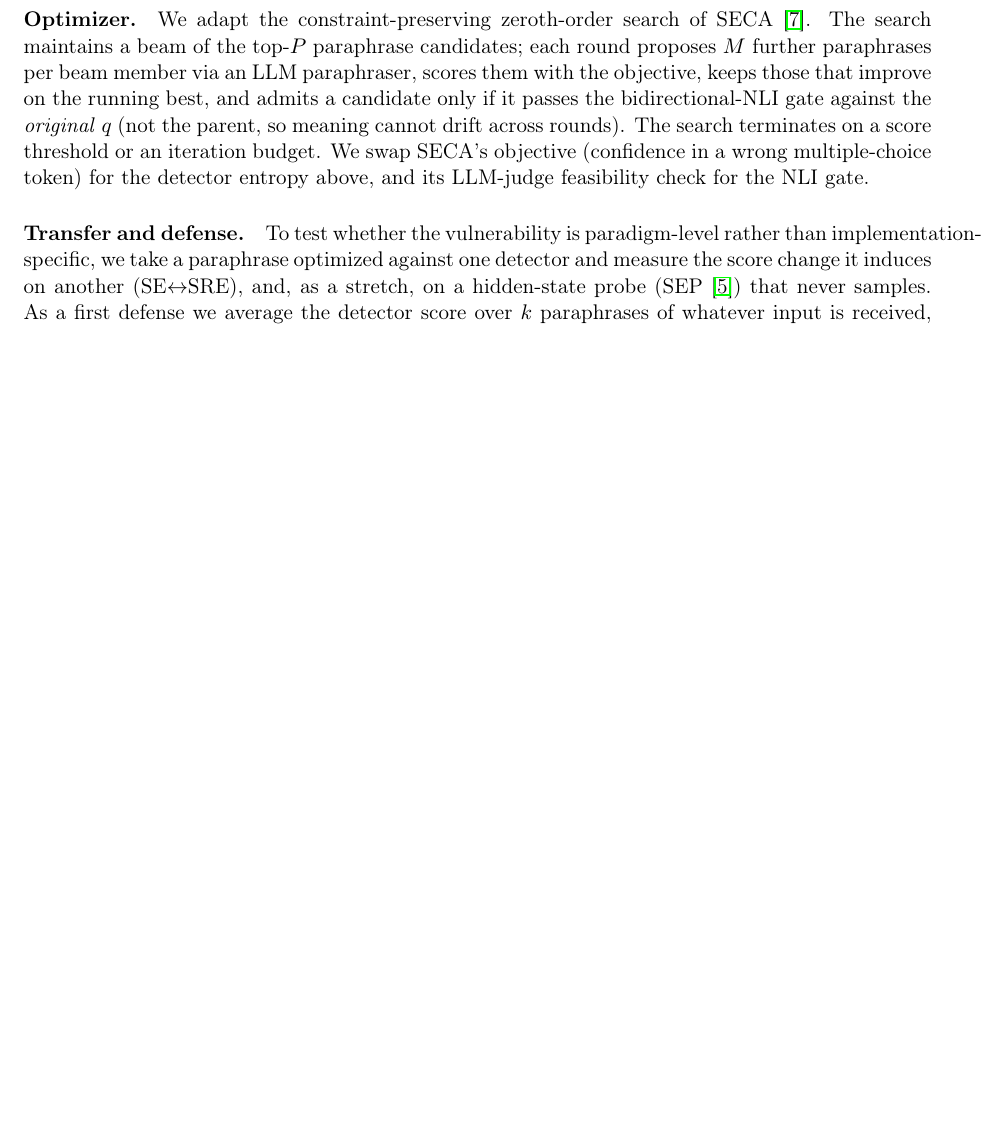
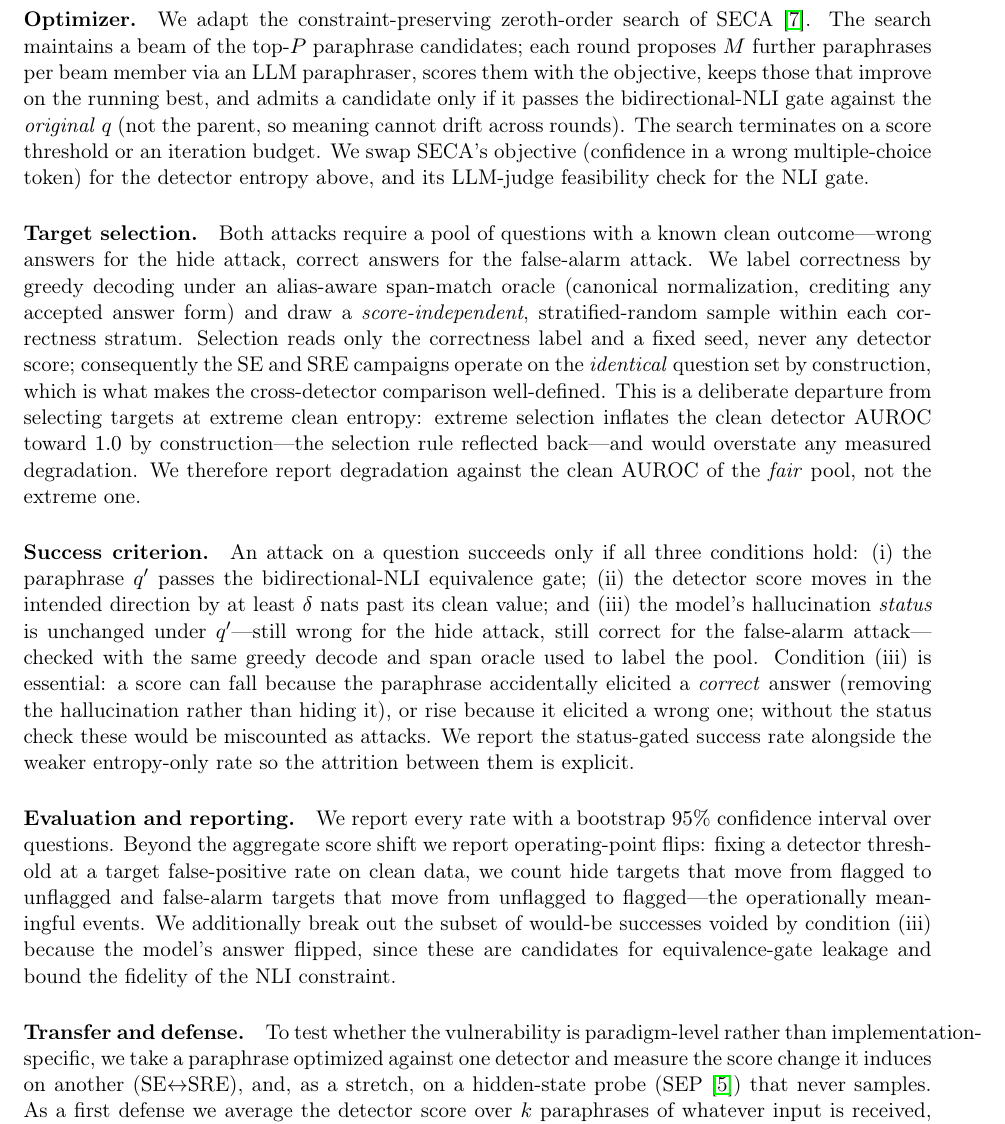
Before and after one commit to ScriptSampler/red-team-semantic-entropy, a LaTeX paper (paper/main.tex, which reads paper/sections/methods.tex): part of page 3 of 4 before the commit and part of page 3 of 5 after it, cut so that both start at the same text, the shorter picture padded with empty space. Compiled offline with pdfLaTeX.

Commit message:
docs(paper): Methods — target selection, success criterion, reporting (B1/B2/B4/B5)
Adds three protocol paragraphs (no numbers) so the write-up reflects the
corrected methodology:
- Target selection: score-independent stratified-random by greedy-span
  correctness; SE/SRE share the identical pool by construction; degradation is
  reported against the FAIR pool's clean AUROC, not the extreme-entropy one
  (which is 1.0 by construction).
- Success criterion: conjunction of NLI-equivalence, entropy move >= delta, AND
  unchanged hallucination status under Q' (B2); report gated + entropy-only rates.
- Evaluation: bootstrap 95% CIs on all rates; operating-point flips at a clean
  FPR; answer-flip subcategory as an NLI-fidelity bound (B5).

Co-Authored-By: Claude Opus 4.8 <noreply@anthropic.com>

```diff
--- a/paper/sections/methods.tex
+++ b/paper/sections/methods.tex
@@ -49,6 +49,45 @@ rounds). The search terminates on a score threshold or an iteration budget. We
 swap SECA's objective (confidence in a wrong multiple-choice token) for the
 detector entropy above, and its LLM-judge feasibility check for the NLI gate.
 
+\paragraph{Target selection.}
+Both attacks require a pool of questions with a known clean outcome---wrong
+answers for the hide attack, correct answers for the false-alarm attack. We label
+correctness by greedy decoding under an alias-aware span-match oracle (canonical
+normalization, crediting any accepted answer form) and draw a
+\emph{score-independent}, stratified-random sample within each correctness
+stratum. Selection reads only the correctness label and a fixed seed, never any
+detector score; consequently the SE and SRE campaigns operate on the
+\emph{identical} question set by construction, which is what makes the
+cross-detector comparison well-defined. This is a deliberate departure from
+selecting targets at extreme clean entropy: extreme selection inflates the clean
+detector AUROC toward $1.0$ by construction---the selection rule reflected
+back---and would overstate any measured degradation. We therefore report
+degradation against the clean AUROC of the \emph{fair} pool, not the extreme one.
+
+\paragraph{Success criterion.}
+An attack on a question succeeds only if all three conditions hold: (i) the
+paraphrase $q'$ passes the bidirectional-NLI equivalence gate; (ii) the detector
+score moves in the intended direction by at least $\delta$ nats past its clean
+value; and (iii) the model's hallucination \emph{status} is unchanged under
+$q'$---still wrong for the hide attack, still correct for the false-alarm
+attack---checked with the same greedy decode and span oracle used to label the
+pool. Condition (iii) is essential: a score can fall because the paraphrase
+accidentally elicited a \emph{correct} answer (removing the hallucination rather
+than hiding it), or rise because it elicited a wrong one; without the status
+check these would be miscounted as attacks. We report the status-gated success
+rate alongside the weaker entropy-only rate so the attrition between them is
+explicit.
+
+\paragraph{Evaluation and reporting.}
+We report every rate with a bootstrap $95\%$ confidence interval over questions.
+Beyond the aggregate score shift we report operating-point flips: fixing a
+detector threshold at a target false-positive rate on clean data, we count hide
+targets that move from flagged to unflagged and false-alarm targets that move
+from unflagged to flagged---the operationally meaningful events. We additionally
+break out the subset of would-be successes voided by condition~(iii) because the
+model's answer flipped, since these are candidates for equivalence-gate leakage
+and bound the fidelity of the NLI constraint.
+
 \paragraph{Transfer and defense.}
 To test whether the vulnerability is paradigm-level rather than implementation-
 specific, we take a paraphrase optimized against one detector and measure the
```
